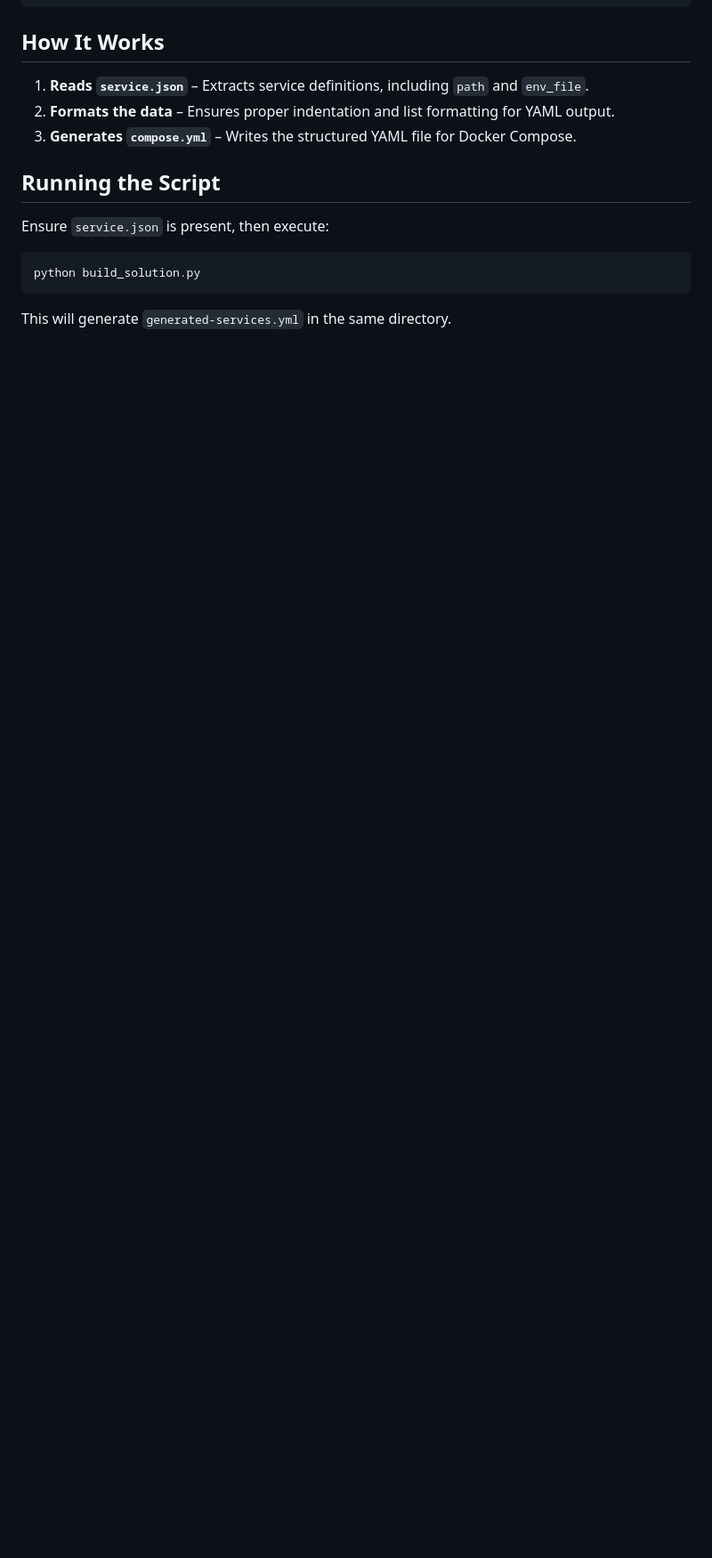
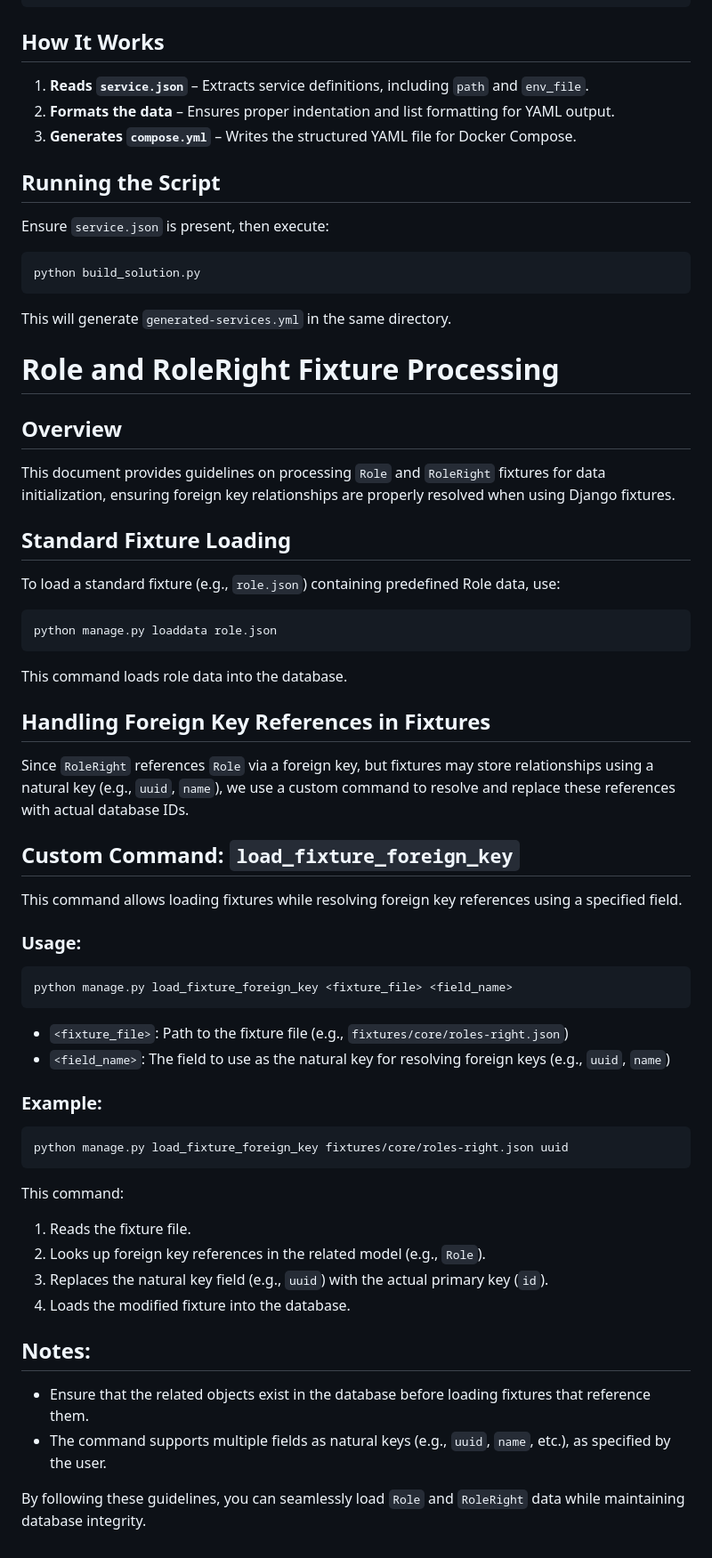
Before and after one commit to openimis/solution-builder, a Markdown page: README.md, the part around the change. Shown: that part at 89% size. Drawn GitHub-style; blank space fills up the shorter version.

Commit message:
OSB-12: updated README doc

````diff
--- a/README.md
+++ b/README.md
@@ -584,3 +584,44 @@ Ensure `service.json` is present, then execute:
 python build_solution.py
 ```
 This will generate `generated-services.yml` in the same directory.
+
+# Role and RoleRight Fixture Processing
+
+## Overview
+This document provides guidelines on processing `Role` and `RoleRight` fixtures for data initialization, ensuring foreign key relationships are properly resolved when using Django fixtures.
+
+## Standard Fixture Loading
+To load a standard fixture (e.g., `role.json`) containing predefined Role data, use:
+```sh
+python manage.py loaddata role.json
+```
+This command loads role data into the database.
+
+## Handling Foreign Key References in Fixtures
+Since `RoleRight` references `Role` via a foreign key, but fixtures may store relationships using a natural key (e.g., `uuid`, `name`), we use a custom command to resolve and replace these references with actual database IDs.
+
+## Custom Command: `load_fixture_foreign_key`
+This command allows loading fixtures while resolving foreign key references using a specified field.
+
+### Usage:
+```sh
+python manage.py load_fixture_foreign_key <fixture_file> <field_name>
+```
+- `<fixture_file>`: Path to the fixture file (e.g., `fixtures/core/roles-right.json`)
+- `<field_name>`: The field to use as the natural key for resolving foreign keys (e.g., `uuid`, `name`)
+
+### Example:
+```sh
+python manage.py load_fixture_foreign_key fixtures/core/roles-right.json uuid
+```
+This command:
+1. Reads the fixture file.
+2. Looks up foreign key references in the related model (e.g., `Role`).
+3. Replaces the natural key field (e.g., `uuid`) with the actual primary key (`id`).
+4. Loads the modified fixture into the database.
+
+## Notes:
+- Ensure that the related objects exist in the database before loading fixtures that reference them.
+- The command supports multiple fields as natural keys (e.g., `uuid`, `name`, etc.), as specified by the user.
+
+By following these guidelines, you can seamlessly load `Role` and `RoleRight` data while maintaining database integrity.
````
